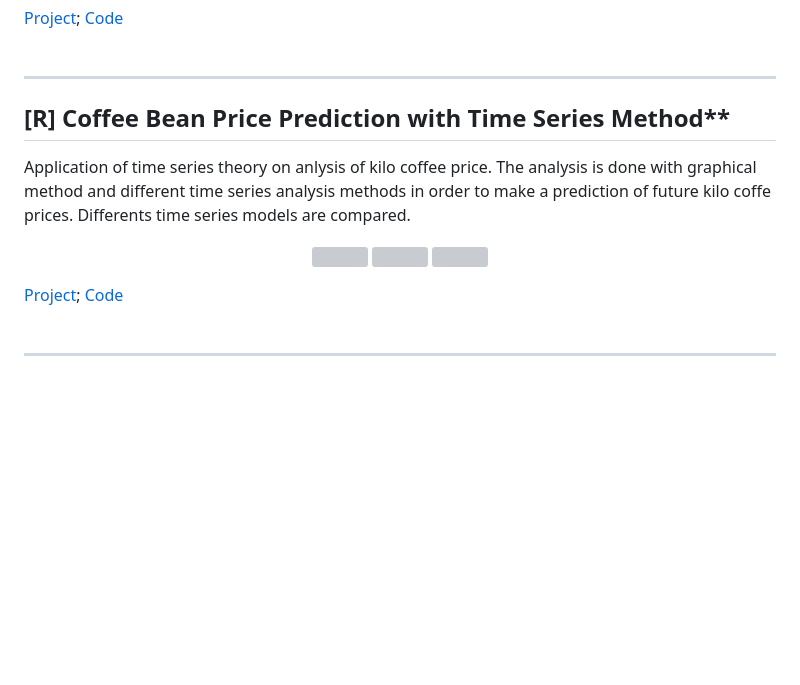
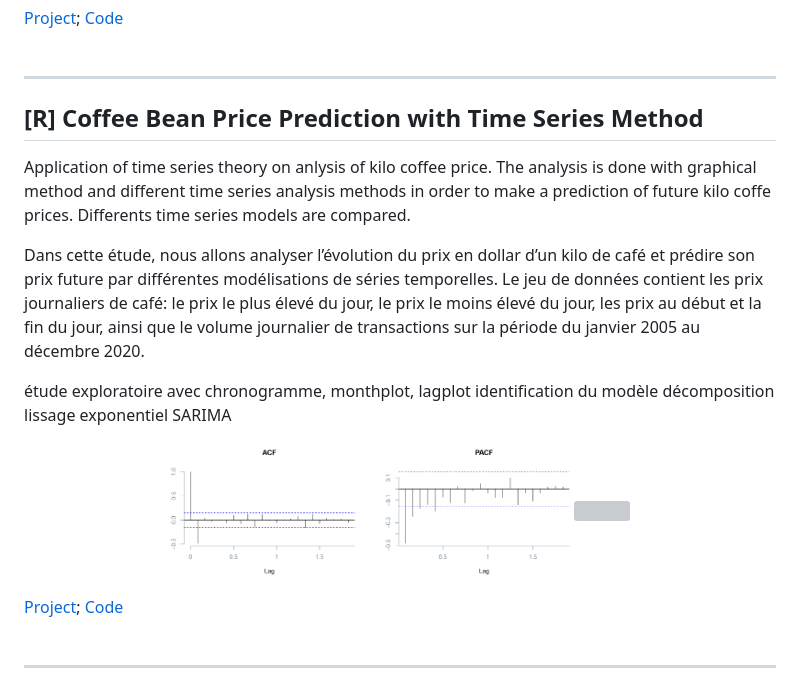
Before and after one commit to haejiyun/Advanced-Statistics, a Markdown page: README.md, the part around the change. Rendered like a GitHub page; blank space fills up the shorter version; grey boxes are pictures that could not be loaded.

```diff
--- a/README.md
+++ b/README.md
@@ -76,14 +76,22 @@ AFC, test d'independance, Classification Ascendante Hiérarchique
 <br/>
 
 ----------
-## [R] Coffee Bean Price Prediction with Time Series Method**
+## [R] Coffee Bean Price Prediction with Time Series Method
 
 Application of time series theory on anlysis of kilo coffee price. The analysis is done with graphical method and different time series analysis methods in order to make a prediction of future kilo coffe prices. Differents time series models are compared.
 
+Dans cette étude, nous allons analyser l’évolution du prix en dollar d’un kilo de café et prédire son prix future par différentes modélisations de séries temporelles. Le jeu de données contient les prix journaliers de café: le prix le plus élevé du jour, le prix le moins élevé du jour, les prix au début et la fin du jour, ainsi que le volume journalier de transactions sur la période du janvier 2005 au décembre 2020.
+
+étude exploratoire avec chronogramme, monthplot, lagplot
+identification du modèle
+décomposition
+lissage exponentiel
+SARIMA
+
+
 <p align="center">
-  <img src="" width="120" height="150">
-  <img src="" width="120" height="150">
-  <img src="" width="120" height="150">
+  <img src="https://github.com/haejiyun/Advanced-Statistics/blob/main/Time%20Series/sarima.png" width="400" height="200">
+  <img src="https://github.com/haejiyun/Advanced-Statistics/blob/main/Time%20Series/decomposition.png" width="400" height="200">
 <p/>
 
 <a href="https://github.com/haejiyun/Advanced-Statistics/blob/main/Time%20Series/time_series_haeji_yun.pdf">Project</a>; <a href="https://github.com/haejiyun/Advanced-Statistics/blob/main/Time%20Series/time_series_haeji_yun.Rmd">Code</a><br/>
```
